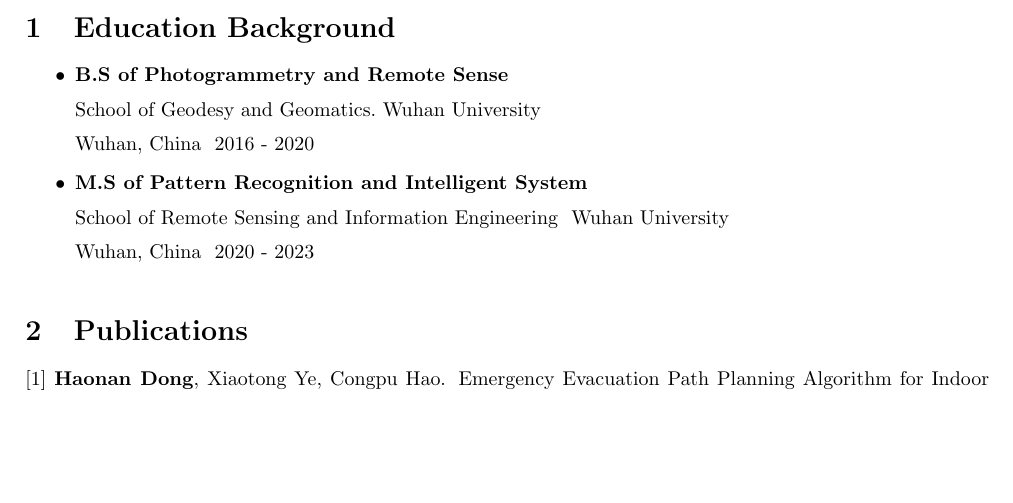
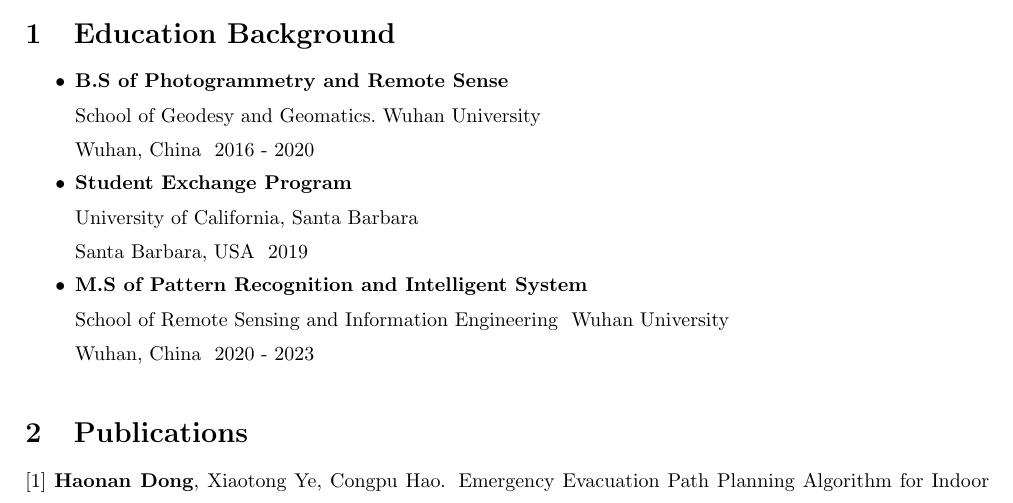
Before and after one commit to Haonan-DONG/Haonan-DONG.github.io, a LaTeX CV (cv/cv.tex): part of page 1 of 2, cut so that both start at the same text, the shorter picture padded with empty space. Compiled offline with pdfLaTeX.

Commit message:
renew my cv to add santa barbara

```diff
--- a/cv/cv.tex
+++ b/cv/cv.tex
@@ -23,9 +23,8 @@
 \begin{itemize}[itemsep = -0.5em,topsep = 0em]
     \item \textbf{B.S of Photogrammetry and Remote Sense}
           \\\ School of Geodesy and Geomatics.\ Wuhan University\\ Wuhan, China\ \ 2016 - 2020
-\end{itemize}
-
-\begin{itemize}[itemsep = -0.5em,topsep = 0em]
+    \item \textbf{Student Exchange Program}
+          \\\ University of California, Santa Barbara\\ Santa Barbara, USA\ \ 2019
     \item \textbf{M.S of Pattern Recognition and Intelligent System}
           \\\ School of Remote Sensing and Information Engineering \ Wuhan University\\ Wuhan, China\ \ 2020 - 2023
 \end{itemize}
```
Also changed, not shown: cv/cv.pdf, 2 other files.
